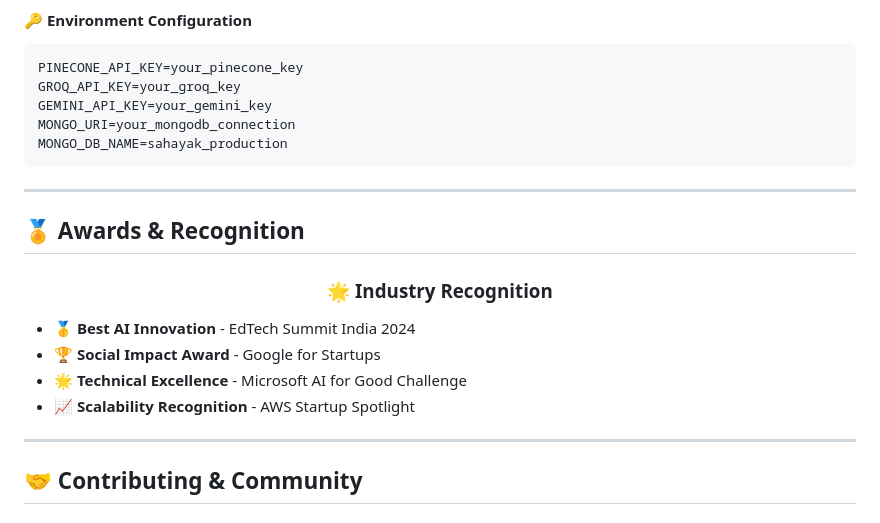
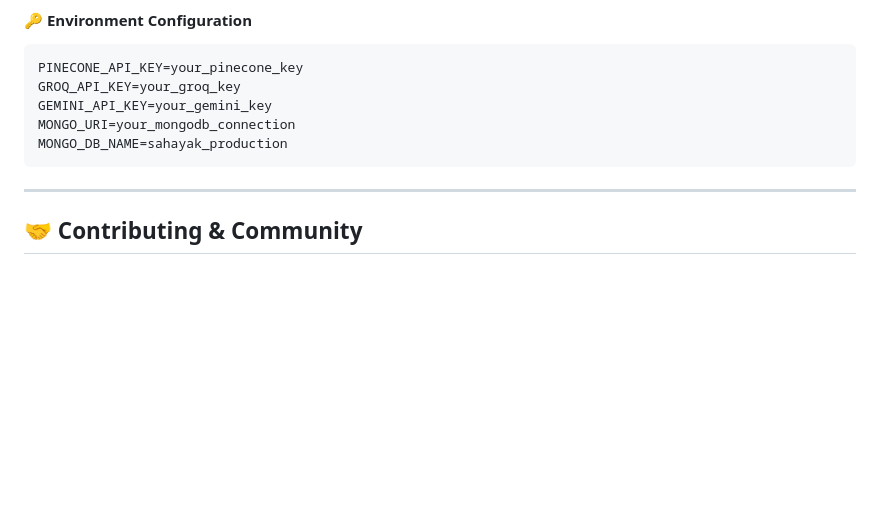
Before and after one commit to manasjh1/Sahayak_backend, a Markdown page: README.md, the part around the change. Rendered like a GitHub page; blank space fills up the shorter version.

```diff
--- a/README.md
+++ b/README.md
@@ -311,20 +311,6 @@ MONGO_DB_NAME=sahayak_production
 
 ---
 
-## 🏅 Awards & Recognition
-
-<div align="center">
-
-### 🌟 **Industry Recognition**
-
-</div>
-
-- 🥇 **Best AI Innovation** - EdTech Summit India 2024
-- 🏆 **Social Impact Award** - Google for Startups
-- 🌟 **Technical Excellence** - Microsoft AI for Good Challenge
-- 📈 **Scalability Recognition** - AWS Startup Spotlight
-
----
 
 ## 🤝 Contributing & Community
 
```
